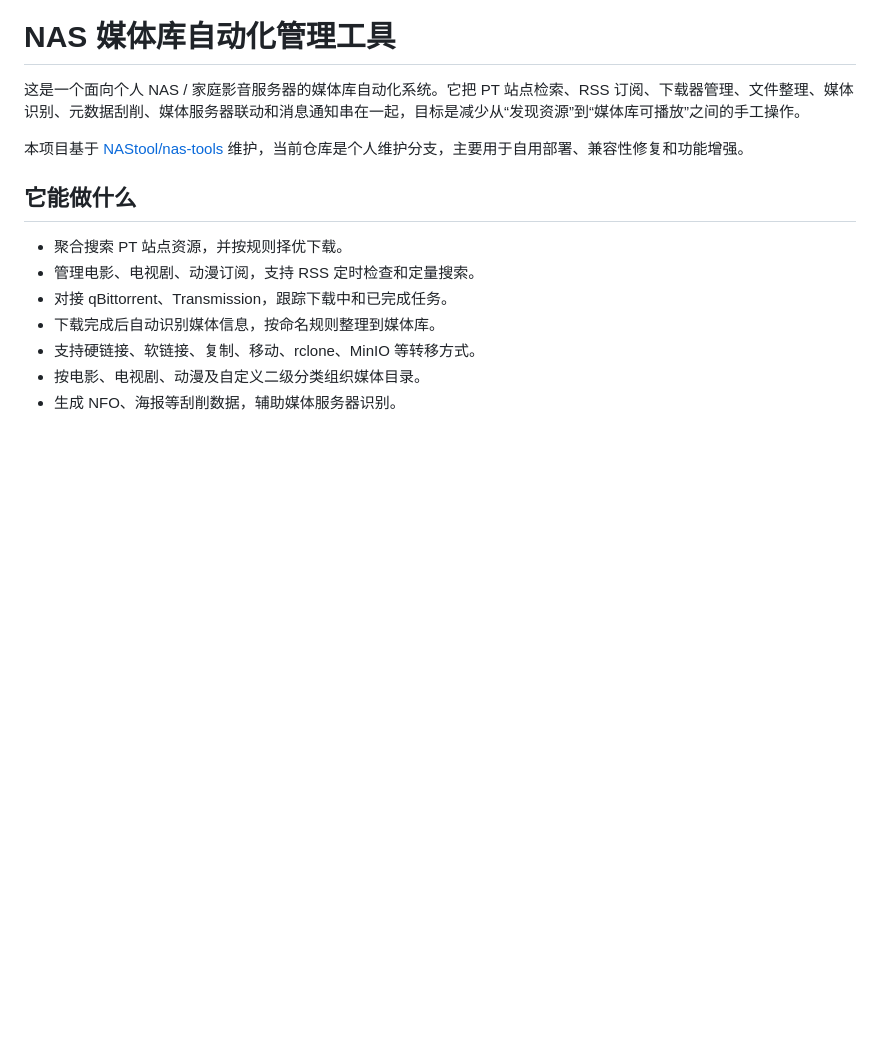
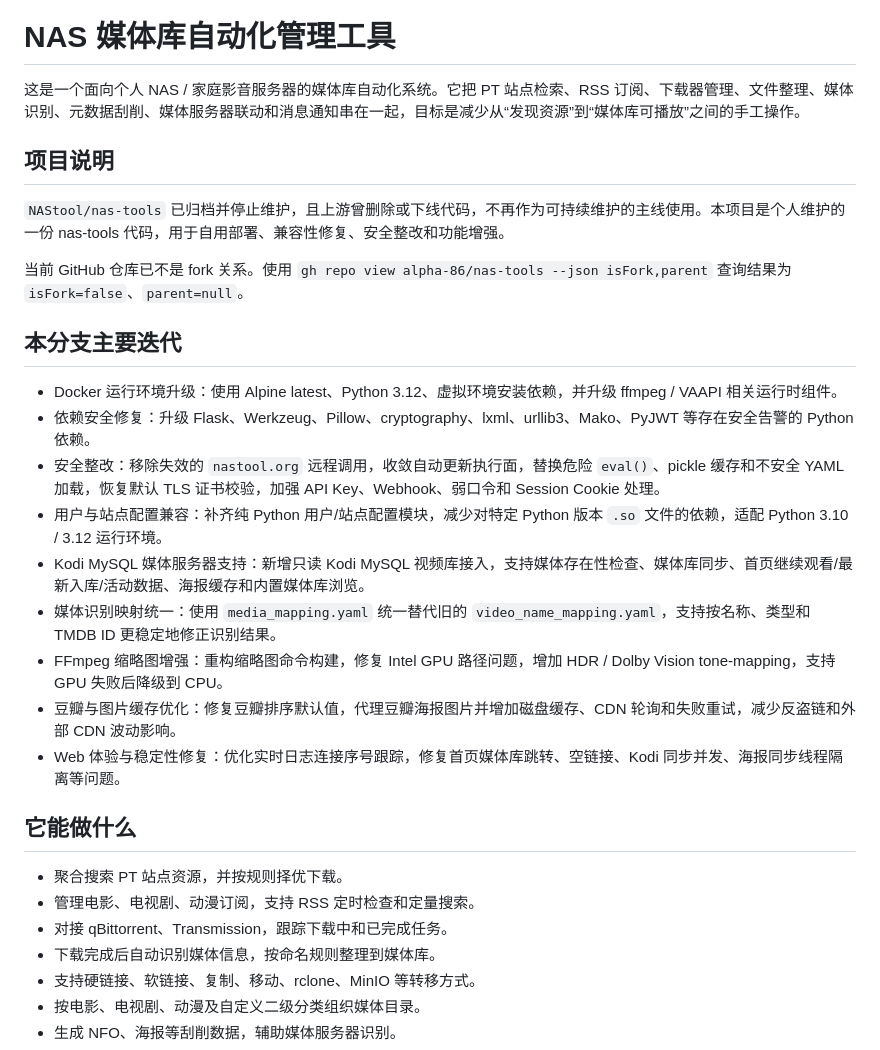
Before and after one commit to alpha-86/nas-tools, a Markdown page: README.md, the part around the change. Drawn GitHub-style; blank space fills up the shorter version.

Commit message:
docs: clarify project maintenance status

```diff
--- a/README.md
+++ b/README.md
@@ -2,7 +2,23 @@
 
 这是一个面向个人 NAS / 家庭影音服务器的媒体库自动化系统。它把 PT 站点检索、RSS 订阅、下载器管理、文件整理、媒体识别、元数据刮削、媒体服务器联动和消息通知串在一起，目标是减少从“发现资源”到“媒体库可播放”之间的手工操作。
 
-本项目基于 [NAStool/nas-tools](https://github.com/NAStool/nas-tools) 维护，当前仓库是个人维护分支，主要用于自用部署、兼容性修复和功能增强。
+## 项目说明
+
+`NAStool/nas-tools` 已归档并停止维护，且上游曾删除或下线代码，不再作为可持续维护的主线使用。本项目是个人维护的一份 nas-tools 代码，用于自用部署、兼容性修复、安全整改和功能增强。
+
+当前 GitHub 仓库已不是 fork 关系。使用 `gh repo view alpha-86/nas-tools --json isFork,parent` 查询结果为 `isFork=false`、`parent=null`。
+
+## 本分支主要迭代
+
+- Docker 运行环境升级：使用 Alpine latest、Python 3.12、虚拟环境安装依赖，并升级 ffmpeg / VAAPI 相关运行时组件。
+- 依赖安全修复：升级 Flask、Werkzeug、Pillow、cryptography、lxml、urllib3、Mako、PyJWT 等存在安全告警的 Python 依赖。
+- 安全整改：移除失效的 `nastool.org` 远程调用，收敛自动更新执行面，替换危险 `eval()`、pickle 缓存和不安全 YAML 加载，恢复默认 TLS 证书校验，加强 API Key、Webhook、弱口令和 Session Cookie 处理。
+- 用户与站点配置兼容：补齐纯 Python 用户/站点配置模块，减少对特定 Python 版本 `.so` 文件的依赖，适配 Python 3.10 / 3.12 运行环境。
+- Kodi MySQL 媒体服务器支持：新增只读 Kodi MySQL 视频库接入，支持媒体存在性检查、媒体库同步、首页继续观看/最新入库/活动数据、海报缓存和内置媒体库浏览。
+- 媒体识别映射统一：使用 `media_mapping.yaml` 统一替代旧的 `video_name_mapping.yaml`，支持按名称、类型和 TMDB ID 更稳定地修正识别结果。
+- FFmpeg 缩略图增强：重构缩略图命令构建，修复 Intel GPU 路径问题，增加 HDR / Dolby Vision tone-mapping，支持 GPU 失败后降级到 CPU。
+- 豆瓣与图片缓存优化：修复豆瓣排序默认值，代理豆瓣海报图片并增加磁盘缓存、CDN 轮询和失败重试，减少反盗链和外部 CDN 波动影响。
+- Web 体验与稳定性修复：优化实时日志连接序号跟踪，修复首页媒体库跳转、空链接、Kodi 同步并发、海报同步线程隔离等问题。
 
 ## 它能做什么
 
```
